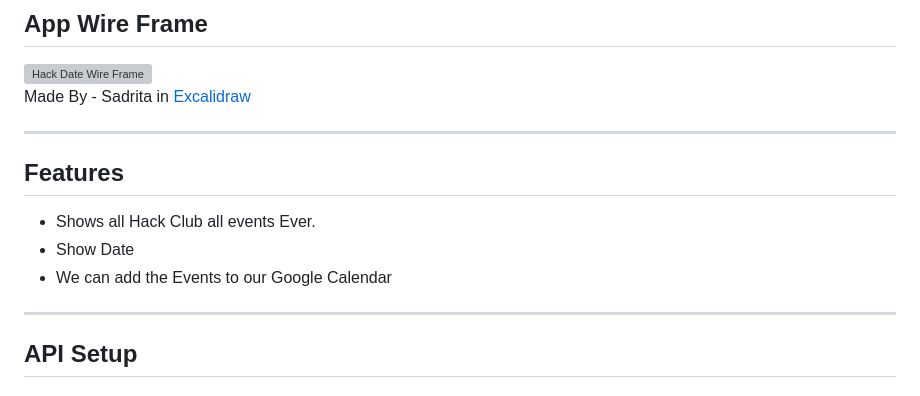
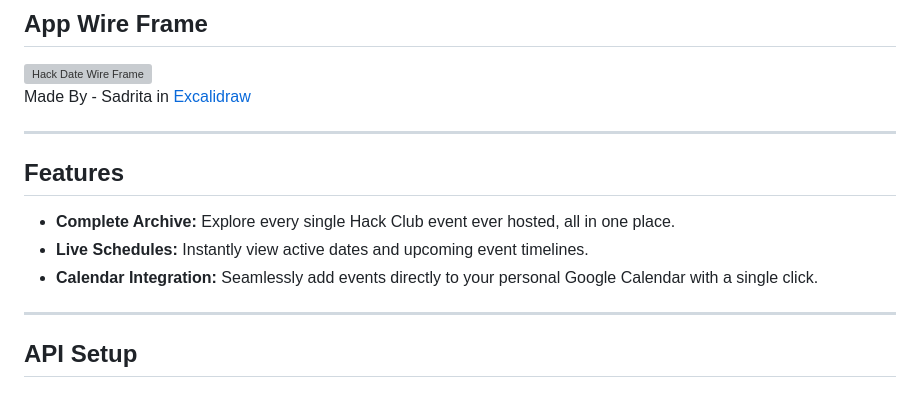
Before and after one commit to Sadrita404/HACK-DATE, a Markdown page: README.md, the part around one of its changes. Rendered like a GitHub page; grey boxes are pictures that could not be loaded.

```diff
--- a/README.md
+++ b/README.md
@@ -61,10 +60,15 @@ Made By - Sadrita in [Excalidraw](https://excalidraw.com/)
 
 ---
 
-## Features
-* Shows all Hack Club all events Ever.
-* Show Date
-* We can add the Events to our Google Calendar
+<div id="-features">
+
+##  Features
+
+* **Complete Archive:** Explore every single Hack Club event ever hosted, all in one place.
+* **Live Schedules:** Instantly view active dates and upcoming event timelines.
+* **Calendar Integration:** Seamlessly add events directly to your personal Google Calendar with a single click.
+
+</div>
 
 ---
 ## API Setup
```
Also changed, not shown: other parts of README.md (+7 -8 lines).
